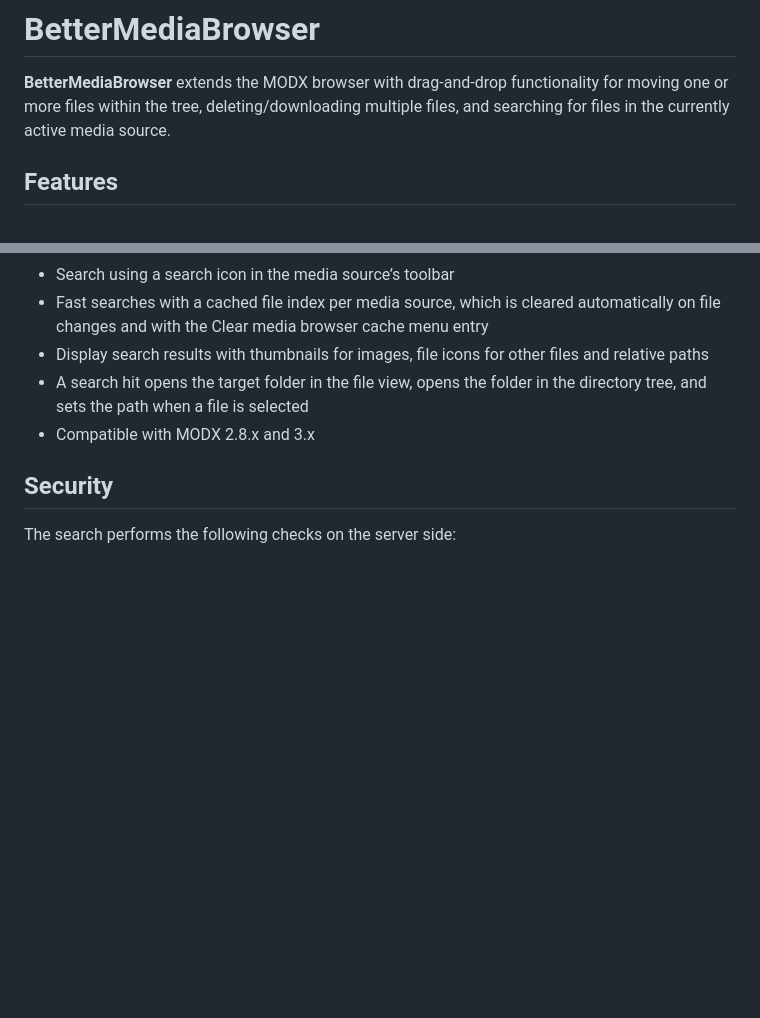
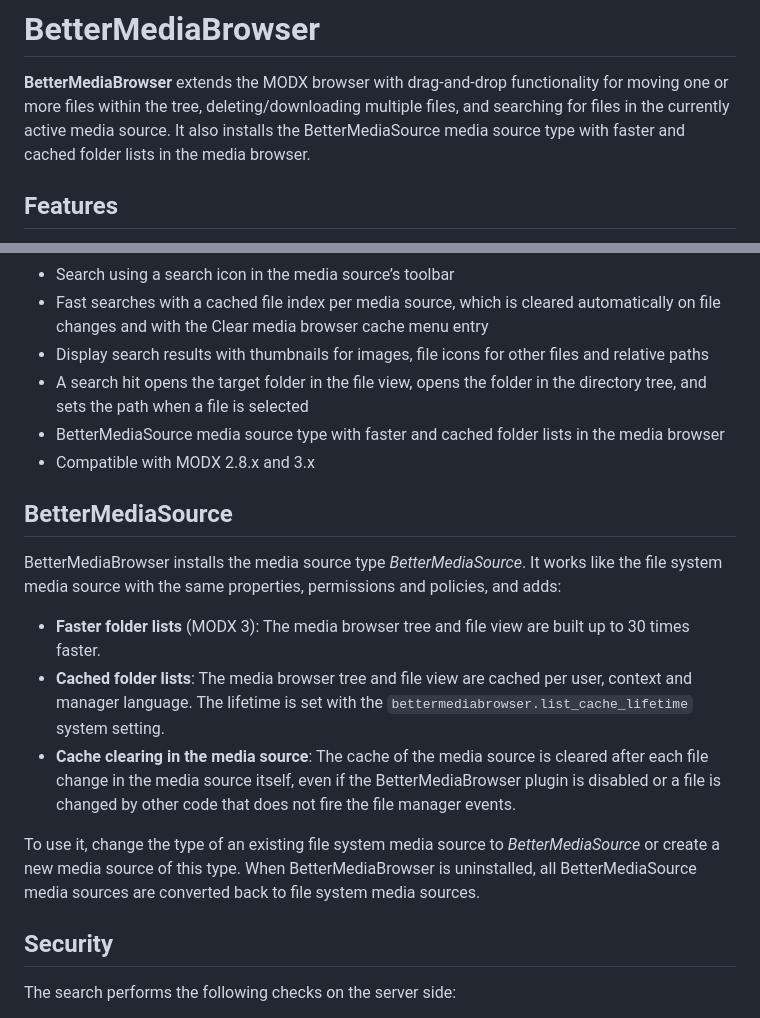
Before and after one commit to Jako/BetterMediaBrowser, a Markdown page: README.md, 2 parts joined by grey strips. GitHub-like rendering; blank space fills up the shorter version.

Commit message:
Add BetterMediaSource to the readme
Co-Authored-By: Claude Opus 5.5 <noreply@anthropic.com>

```diff
--- a/README.md
+++ b/README.md
@@ -2,7 +2,9 @@
 
 **BetterMediaBrowser** extends the MODX browser with drag-and-drop functionality
 for moving one or more files within the tree, deleting/downloading multiple
-files, and searching for files in the currently active media source.
+files, and searching for files in the currently active media source. It also
+installs the BetterMediaSource media source type with faster and cached folder
+lists in the media browser.
 
 ## Features
 
@@ -15,7 +17,23 @@ files, and searching for files in the currently active media source.
 - Fast searches with a cached file index per media source, which is cleared automatically on file changes and with the Clear media browser cache menu entry
 - Display search results with thumbnails for images, file icons for other files and relative paths
 - A search hit opens the target folder in the file view, opens the folder in the directory tree, and sets the path when a file is selected
+- BetterMediaSource media source type with faster and cached folder lists in the media browser
 - Compatible with MODX 2.8.x and 3.x
+
+## BetterMediaSource
+
+BetterMediaBrowser installs the media source type _BetterMediaSource_. It works
+like the file system media source with the same properties, permissions and
+policies, and adds:
+
+- **Faster folder lists** (MODX 3): The media browser tree and file view are built up to 30 times faster.
+- **Cached folder lists**: The media browser tree and file view are cached per user, context and manager language. The lifetime is set with the `bettermediabrowser.list_cache_lifetime` system setting.
+- **Cache clearing in the media source**: The cache of the media source is cleared after each file change in the media source itself, even if the BetterMediaBrowser plugin is disabled or a file is changed by other code that does not fire the file manager events.
+
+To use it, change the type of an existing file system media source to
+_BetterMediaSource_ or create a new media source of this type. When
+BetterMediaBrowser is uninstalled, all BetterMediaSource media sources are
+converted back to file system media sources.
 
 ## Security
 
```
Also changed, not shown: 1 other file.
